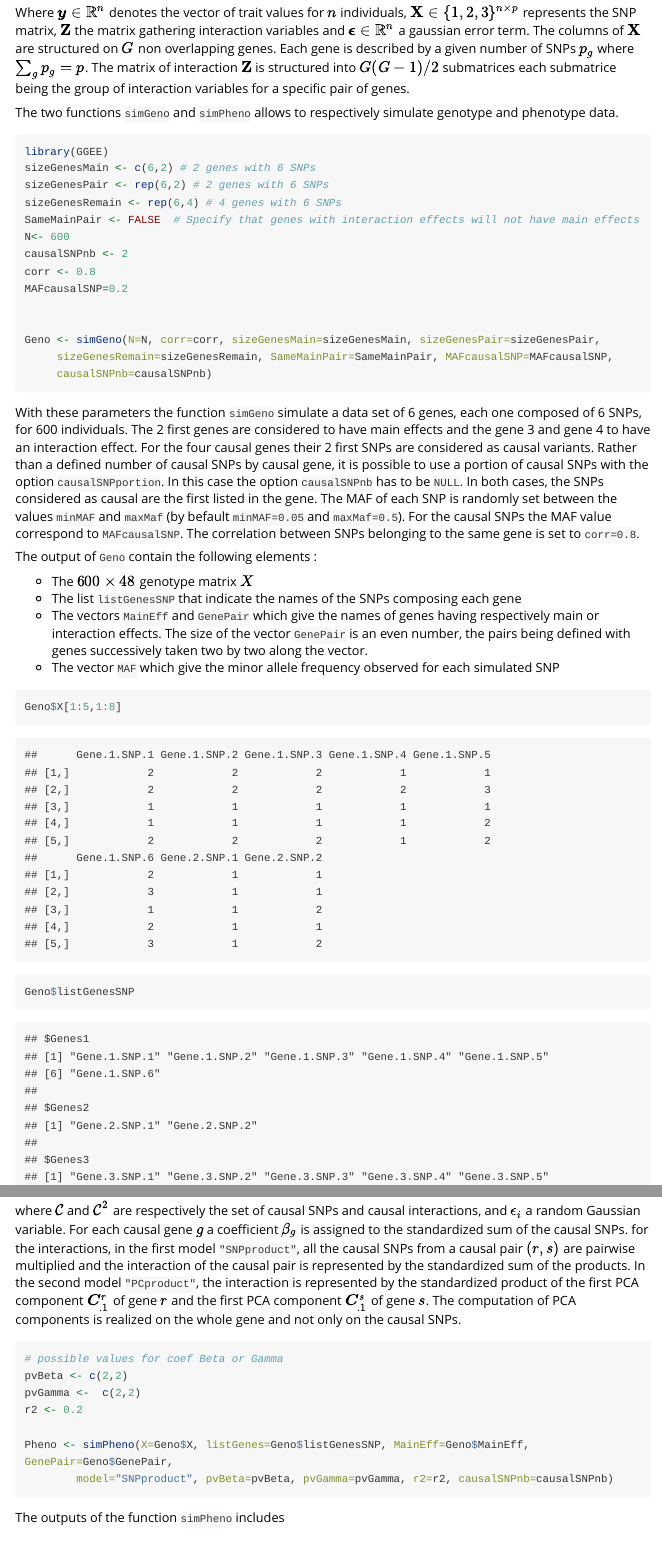
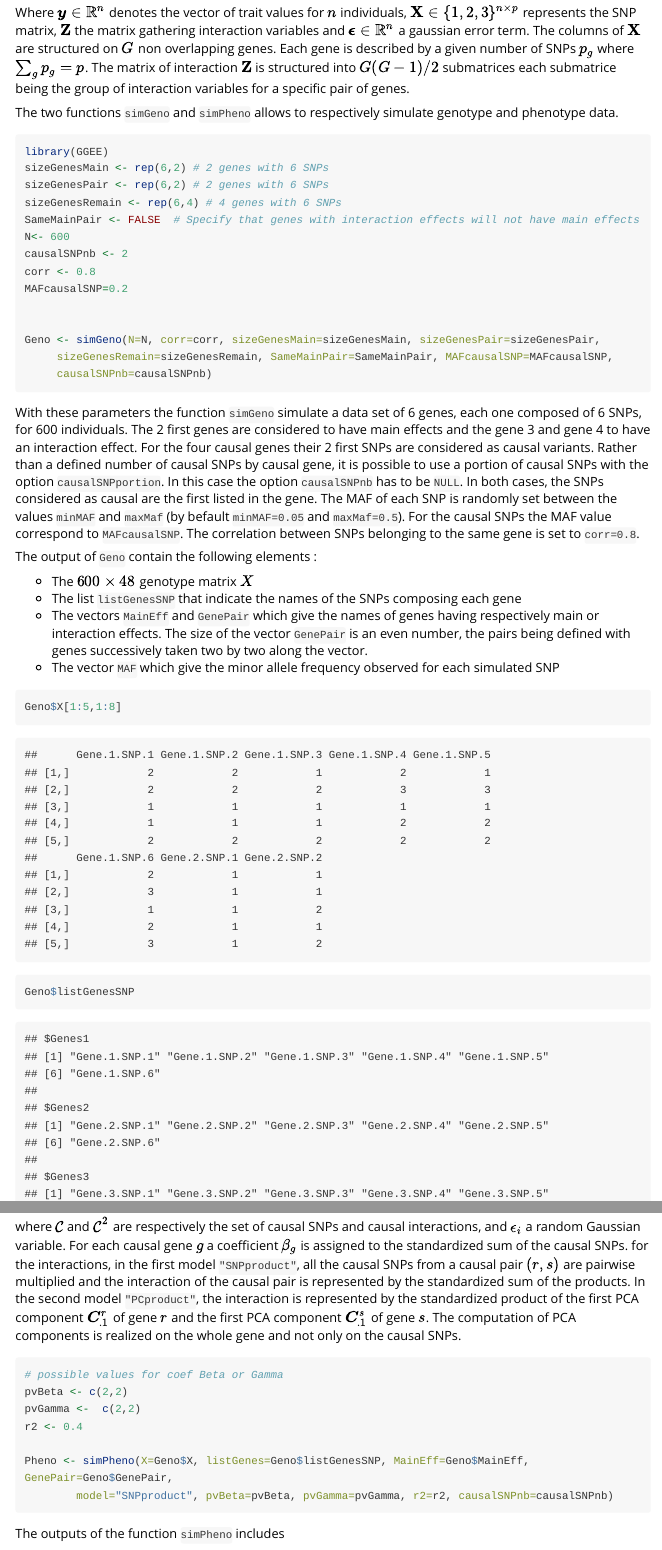
Before and after one commit to vstanislas/GGEE, an R Markdown document (vignettes/GGEEVignette.Rmd): the page in a window 1100 px wide, from 660 px down, and a second part further down, joined at a grey line. Rendered offline with R 4.5, knitr and Pandoc, with nearby package versions; code that draws random numbers runs with fixed seeds of ours; some code elsewhere in the file could not run offline; long lines of code are wrapped.

Commit message:
News parameter's values

````diff
--- a/vignettes/GGEEVignette.Rmd
+++ b/vignettes/GGEEVignette.Rmd
@@ -33,7 +33,7 @@ The two functions `simGeno` and `simPheno` allows to respectively simulate genot
 ```{r, fig.show='hold'}
 
 library(GGEE)
-sizeGenesMain <- c(6,2) # 2 genes with 6 SNPs
+sizeGenesMain <- rep(6,2) # 2 genes with 6 SNPs
 sizeGenesPair <- rep(6,2) # 2 genes with 6 SNPs
 sizeGenesRemain <- rep(6,4) # 4 genes with 6 SNPs
 SameMainPair <- FALSE  # Specify that genes with interaction effects will not have main effects
@@ -87,7 +87,7 @@ for the interactions, in the first model  `"SNPproduct"`,  all the causal SNPs f
 # possible values for coef Beta or Gamma
 pvBeta <- c(2,2)
 pvGamma <-  c(2,2)
-r2 <- 0.2
+r2 <- 0.4
 
 Pheno <- simPheno(X=Geno$X, listGenes=Geno$listGenesSNP, MainEff=Geno$MainEff, GenePair=Geno$GenePair,
         model="SNPproduct", pvBeta=pvBeta, pvGamma=pvGamma, r2=r2, causalSNPnb=causalSNPnb)
````
Also changed, not shown: vignettes/GGEEvignette.pdf (added).
